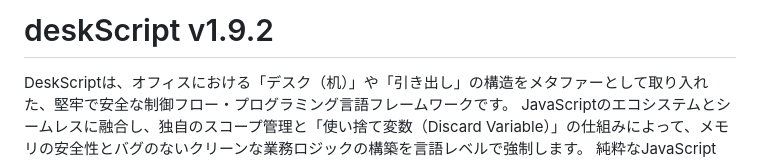
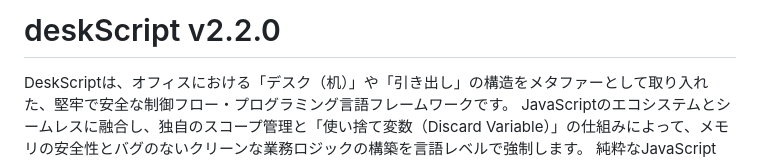
Before and after one commit to nori-pixl/deskScript, a Markdown page: README.md, the part around the change. GitHub-like rendering.

```diff
--- a/README.md
+++ b/README.md
@@ -1,4 +1,4 @@
-# deskScript v1.9.2
+# deskScript v2.2.0
 
 DeskScriptは、オフィスにおける「デスク（机）」や「引き出し」の構造をメタファーとして取り入れた、堅牢で安全な制御フロー・プログラミング言語フレームワークです。
 JavaScriptのエコシステムとシームレスに融合し、独自のスコープ管理と「使い捨て変数（Discard Variable）」の仕組みによって、メモリの安全性とバグのないクリーンな業務ロジックの構築を言語レベルで強制します。
```
